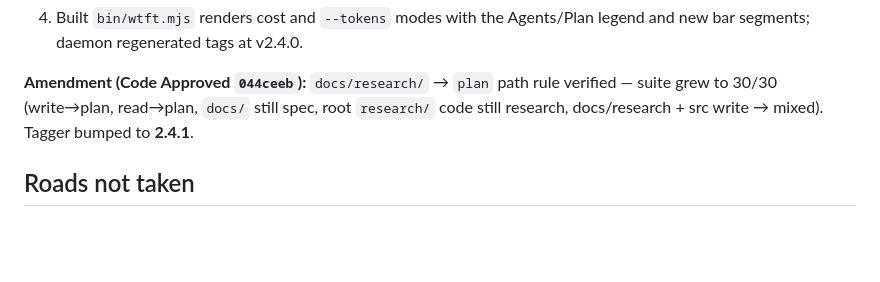
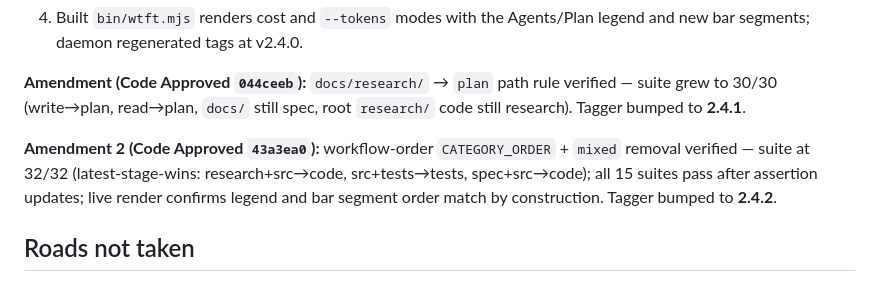
Before and after one commit to princess-pi/wtft, a Markdown page: docs/spec-52-finer-grain-categories.md, the part around the change. Rendered like a GitHub page; blank space fills up the shorter version.

Commit message:
docs(wtft): Code and Spec Approved — amendment 2 (workflow order, mixed removal) reconciled (#52) 👑π🐱

```diff
--- a/docs/spec-52-finer-grain-categories.md
+++ b/docs/spec-52-finer-grain-categories.md
@@ -183,7 +183,12 @@ All four gates passed:
 
 **Amendment (Code Approved `044ceeb`):** `docs/research/` → `plan` path rule verified —
 suite grew to 30/30 (write→plan, read→plan, `docs/` still spec, root `research/` code still
-research, docs/research + src write → mixed). Tagger bumped to **2.4.1**.
+research). Tagger bumped to **2.4.1**.
+
+**Amendment 2 (Code Approved `43a3ea0`):** workflow-order `CATEGORY_ORDER` + `mixed` removal
+verified — suite at 32/32 (latest-stage-wins: research+src→code, src+tests→tests,
+spec+src→code); all 15 suites pass after assertion updates; live render confirms legend and
+bar segment order match by construction. Tagger bumped to **2.4.2**.
 
 ## Roads not taken
 
```
